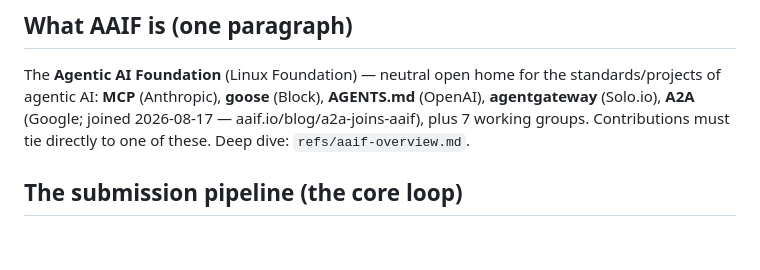
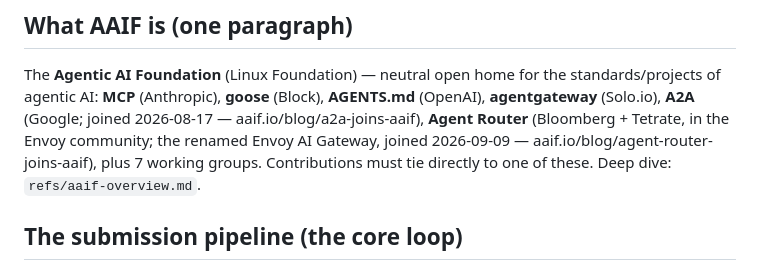
Before and after one commit to azigler/aaif, a Markdown page: CLAUDE.md, the part around the change. Rendered like a GitHub page; blank space fills up the shorter version.

```diff
--- a/CLAUDE.md
+++ b/CLAUDE.md
@@ -73,7 +73,9 @@ not rivals — keep the tone generous and about the work.
 The **Agentic AI Foundation** (Linux Foundation) — neutral open home for the
 standards/projects of agentic AI: **MCP** (Anthropic), **goose** (Block),
 **AGENTS.md** (OpenAI), **agentgateway** (Solo.io), **A2A** (Google; joined
-2026-08-17 — aaif.io/blog/a2a-joins-aaif), plus 7 working groups.
+2026-08-17 — aaif.io/blog/a2a-joins-aaif), **Agent Router** (Bloomberg + Tetrate,
+in the Envoy community; the renamed Envoy AI Gateway, joined 2026-09-09 —
+aaif.io/blog/agent-router-joins-aaif), plus 7 working groups.
 Contributions must tie directly to one of these. Deep dive: `refs/aaif-overview.md`.
 
 ## The submission pipeline (the core loop)
```
Also changed, not shown: refs/aaif-overview.md (+8 -4 lines), refs/projects/agent-router.md (added, +329 -0 lines).
